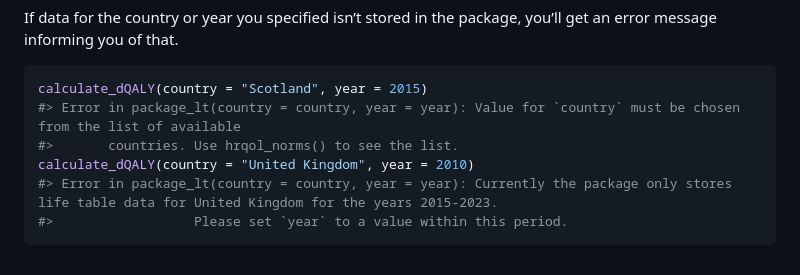
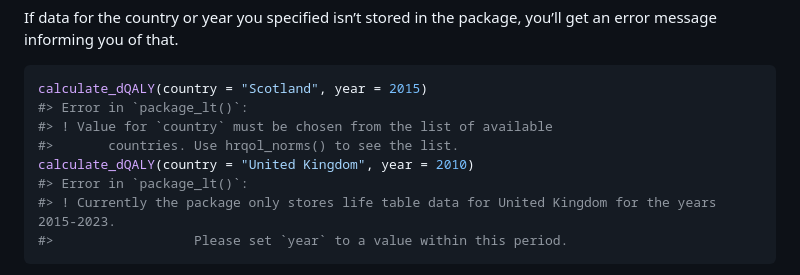
Before and after one commit to katehayes/dQALY, a Markdown page: index.md, the part around one of its changes. Rendered like a GitHub page.

````diff
--- a/index.md
+++ b/index.md
@@ -83,10 +84,12 @@ package, you’ll get an error message informing you of that.
 
 ``` r
 calculate_dQALY(country = "Scotland", year = 2015)
-#> Error in package_lt(country = country, year = year): Value for `country` must be chosen from the list of available
+#> Error in `package_lt()`:
+#> ! Value for `country` must be chosen from the list of available
 #>       countries. Use hrqol_norms() to see the list.
 calculate_dQALY(country = "United Kingdom", year = 2010)
-#> Error in package_lt(country = country, year = year): Currently the package only stores life table data for United Kingdom for the years 2015-2023.
+#> Error in `package_lt()`:
+#> ! Currently the package only stores life table data for United Kingdom for the years 2015-2023.
 #>                  Please set `year` to a value within this period.
 ```
 
````
Also changed, not shown: other parts of index.md (+15 -6 lines), articles/demo.md (+5 -0 lines), reference/figures/README-discounting-2.png, reference/figures/README-unnamed-chunk-9-1.png (added), 5 other files.
